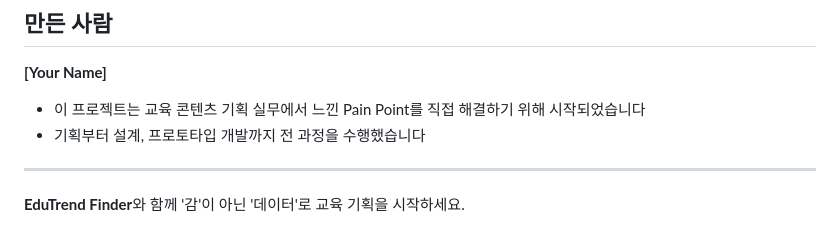
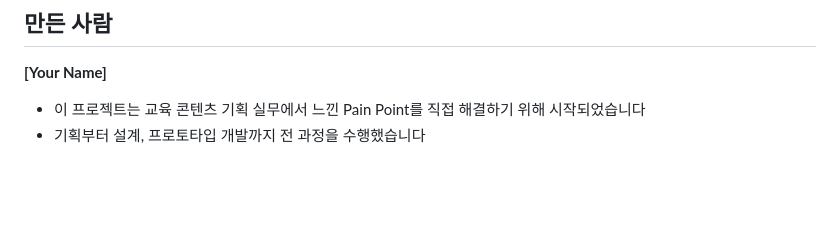
Before and after one commit to soyeon23/EduTrend-Finder, a Markdown page: README.md, the part around the change. Drawn GitHub-style; blank space fills up the shorter version.

Commit message:
PM portfolio

```diff
--- a/README.md
+++ b/README.md
@@ -241,7 +241,3 @@ streamlit run app.py
 **[Your Name]**
 - 이 프로젝트는 교육 콘텐츠 기획 실무에서 느낀 Pain Point를 직접 해결하기 위해 시작되었습니다
 - 기획부터 설계, 프로토타입 개발까지 전 과정을 수행했습니다
-
----
-
-**EduTrend Finder**와 함께 '감'이 아닌 '데이터'로 교육 기획을 시작하세요.
```
